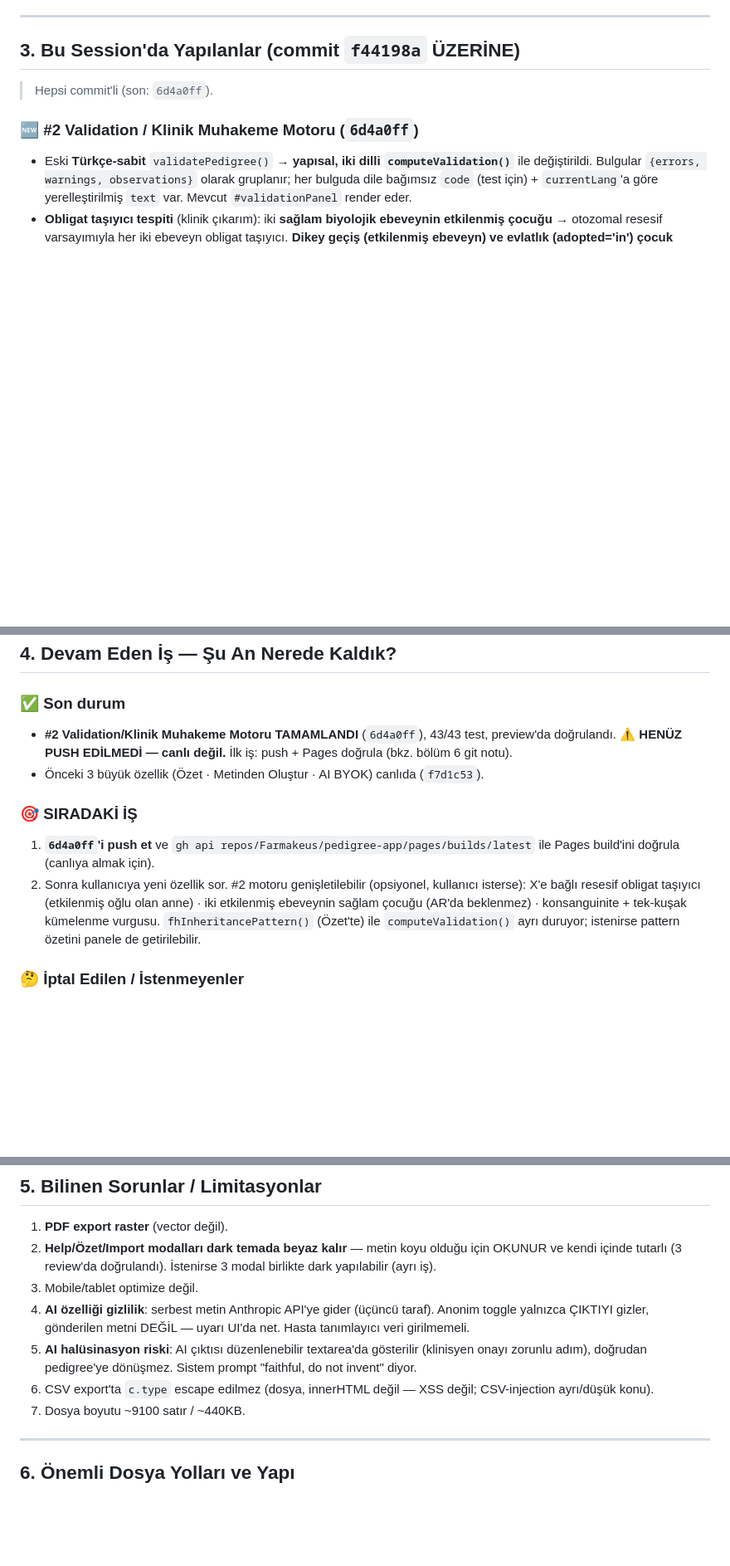
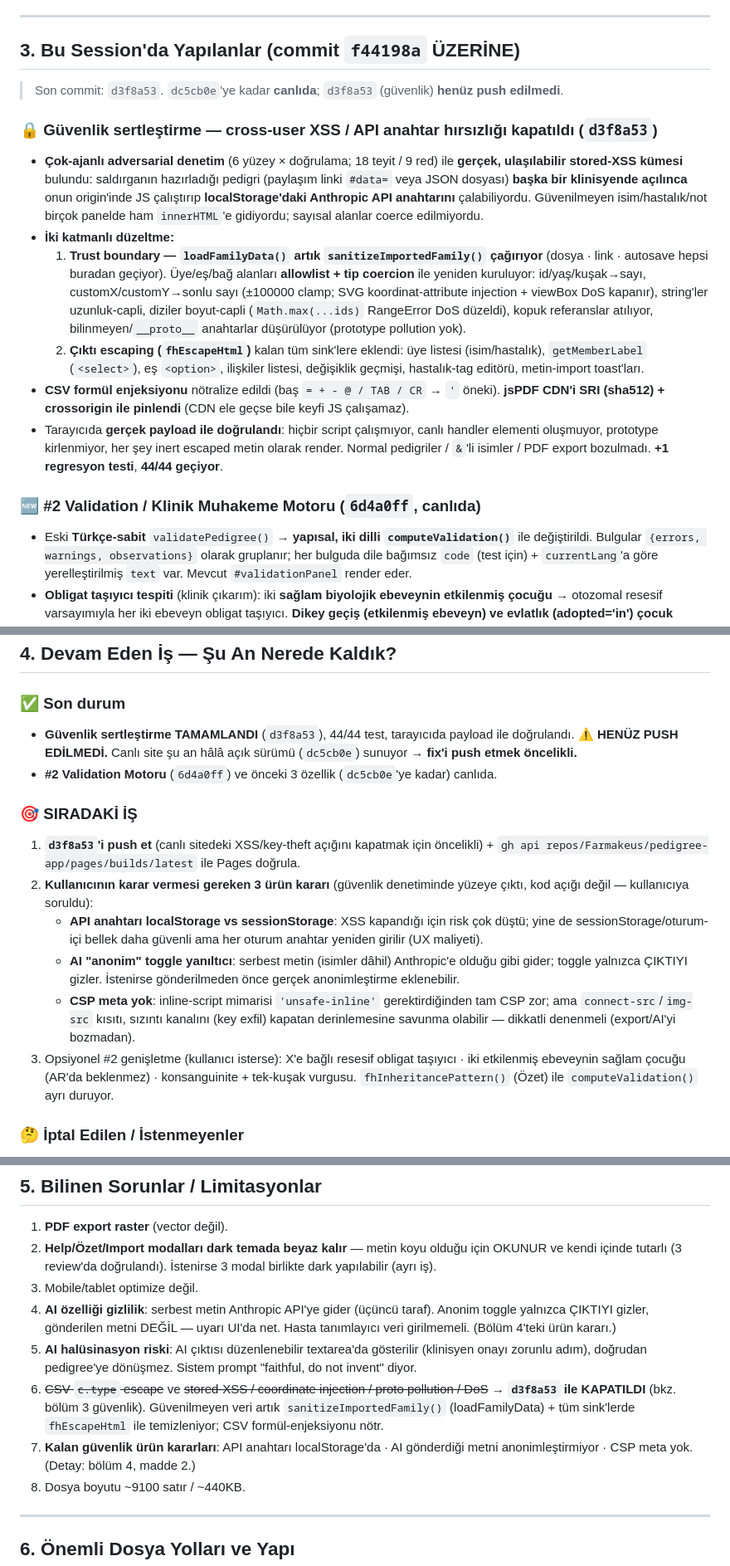
Before and after one commit to Farmakeus/pedigree-app, a Markdown page: HANDOFF.md, 3 parts joined by grey strips. Shown at 83% size. Drawn GitHub-style; blank space fills up the shorter version.

Commit message:
Update HANDOFF.md — security hardening session, remaining product decisions
Co-Authored-By: Claude Fable 5 <noreply@anthropic.com>

```diff
--- a/HANDOFF.md
+++ b/HANDOFF.md
@@ -36,9 +36,17 @@
 
 ## 3. Bu Session'da Yapılanlar (commit `f44198a` ÜZERİNE)
 
-> Hepsi commit'li (son: `6d4a0ff`).
+> Son commit: `d3f8a53`. `dc5cb0e`'ye kadar **canlıda**; `d3f8a53` (güvenlik) **henüz push edilmedi**.
 
-### 🆕 #2 Validation / Klinik Muhakeme Motoru (`6d4a0ff`)
+### 🔒 Güvenlik sertleştirme — cross-user XSS / API anahtar hırsızlığı kapatıldı (`d3f8a53`)
+- **Çok-ajanlı adversarial denetim** (6 yüzey × doğrulama; 18 teyit / 9 red) ile **gerçek, ulaşılabilir stored-XSS kümesi** bulundu: saldırganın hazırladığı pedigri (paylaşım linki `#data=` veya JSON dosyası) **başka bir klinisyende açılınca** onun origin'inde JS çalıştırıp **localStorage'daki Anthropic API anahtarını** çalabiliyordu. Güvenilmeyen isim/hastalık/not birçok panelde ham `innerHTML`'e gidiyordu; sayısal alanlar coerce edilmiyordu.
+- **İki katmanlı düzeltme:**
+  1. **Trust boundary — `loadFamilyData()` artık `sanitizeImportedFamily()` çağırıyor** (dosya · link · autosave hepsi buradan geçiyor). Üye/eş/bağ alanları **allowlist + tip coercion** ile yeniden kuruluyor: id/yaş/kuşak→sayı, customX/customY→sonlu sayı (±100000 clamp; SVG koordinat-attribute injection + viewBox DoS kapanır), string'ler uzunluk-capli, diziler boyut-capli (`Math.max(...ids)` RangeError DoS düzeldi), kopuk referanslar atılıyor, bilinmeyen/`__proto__` anahtarlar düşürülüyor (prototype pollution yok).
+  2. **Çıktı escaping (`fhEscapeHtml`)** kalan tüm sink'lere eklendi: üye listesi (isim/hastalık), `getMemberLabel` (`<select>`), eş `<option>`, ilişkiler listesi, değişiklik geçmişi, hastalık-tag editörü, metin-import toast'ları.
+- **CSV formül enjeksiyonu** nötralize edildi (baş `= + - @ / TAB / CR` → `'` öneki). **jsPDF CDN'i SRI (sha512) + crossorigin ile pinlendi** (CDN ele geçse bile keyfi JS çalışamaz).
+- Tarayıcıda **gerçek payload ile doğrulandı**: hiçbir script çalışmıyor, canlı handler elementi oluşmuyor, prototype kirlenmiyor, her şey inert escaped metin olarak render. Normal pedigriler / `&`'li isimler / PDF export bozulmadı. **+1 regresyon testi**, **44/44 geçiyor**.
+
+### 🆕 #2 Validation / Klinik Muhakeme Motoru (`6d4a0ff`, canlıda)
 - Eski **Türkçe-sabit** `validatePedigree()` → **yapısal, iki dilli `computeValidation()`** ile değiştirildi. Bulgular `{errors, warnings, observations}` olarak gruplanır; her bulguda dile bağımsız `code` (test için) + `currentLang`'a göre yerelleştirilmiş `text` var. Mevcut `#validationPanel` render eder.
 - **Obligat taşıyıcı tespiti** (klinik çıkarım): iki **sağlam biyolojik ebeveynin etkilenmiş çocuğu** → otozomal resesif varsayımıyla her iki ebeveyn obligat taşıyıcı. **Dikey geçiş (etkilenmiş ebeveyn) ve evlatlık (adopted='in') çocuk çıkarımı bastırır** (yanlış pozitif önleme). Mavi, **bloklamayan** gözlem olarak gösterilir + tek tık **"Taşıyıcı işaretle"** (`applyObligateCarriers`): tek undo adımı, **klinisyen başlatır — asla otomatik değiştirmez** (zaten taşıyıcı/etkilenmiş olanları atlar).
 - **Yeni tutarsızlık kontrolleri**: aynı bireyde `carrier`+`affected` çelişkisi · **izole/kopuk düğüm** (hiç eş/ebeveyn-çocuk yok). Mevcut kuşak-sırası, yaş, çoklu-proband, eksik-referans kontrolleri korundu ve artık **II-1/III-2 kodlu, TR/EN yerel**.
@@ -77,12 +85,16 @@ Visual polish + multi-select + bağlantı sağ-tık menüsü + fenotip/ikiz/kard
 ## 4. Devam Eden İş — Şu An Nerede Kaldık?
 
 ### ✅ Son durum
-- **#2 Validation/Klinik Muhakeme Motoru TAMAMLANDI** (`6d4a0ff`), 43/43 test, preview'da doğrulandı. ⚠️ **HENÜZ PUSH EDİLMEDİ — canlı değil.** İlk iş: push + Pages doğrula (bkz. bölüm 6 git notu).
-- Önceki 3 büyük özellik (Özet · Metinden Oluştur · AI BYOK) canlıda (`f7d1c53`).
+- **Güvenlik sertleştirme TAMAMLANDI** (`d3f8a53`), 44/44 test, tarayıcıda payload ile doğrulandı. ⚠️ **HENÜZ PUSH EDİLMEDİ.** Canlı site şu an hâlâ açık sürümü (`dc5cb0e`) sunuyor → **fix'i push etmek öncelikli.**
+- **#2 Validation Motoru** (`6d4a0ff`) ve önceki 3 özellik (`dc5cb0e`'ye kadar) canlıda.
 
 ### 🎯 SIRADAKİ İŞ
-1. **`6d4a0ff`'i push et** ve `gh api repos/Farmakeus/pedigree-app/pages/builds/latest` ile Pages build'ini doğrula (canlıya almak için).
-2. Sonra kullanıcıya yeni özellik sor. #2 motoru genişletilebilir (opsiyonel, kullanıcı isterse): X'e bağlı resesif obligat taşıyıcı (etkilenmiş oğlu olan anne) · iki etkilenmiş ebeveynin sağlam çocuğu (AR'da beklenmez) · konsanguinite + tek-kuşak kümelenme vurgusu. `fhInheritancePattern()` (Özet'te) ile `computeValidation()` ayrı duruyor; istenirse pattern özetini panele de getirilebilir.
+1. **`d3f8a53`'i push et** (canlı sitedeki XSS/key-theft açığını kapatmak için öncelikli) + `gh api repos/Farmakeus/pedigree-app/pages/builds/latest` ile Pages doğrula.
+2. **Kullanıcının karar vermesi gereken 3 ürün kararı** (güvenlik denetiminde yüzeye çıktı, kod açığı değil — kullanıcıya soruldu):
+   - **API anahtarı localStorage vs sessionStorage**: XSS kapandığı için risk çok düştü; yine de sessionStorage/oturum-içi bellek daha güvenli ama her oturum anahtar yeniden girilir (UX maliyeti).
+   - **AI "anonim" toggle yanıltıcı**: serbest metin (isimler dâhil) Anthropic'e olduğu gibi gider; toggle yalnızca ÇIKTIYI gizler. İstenirse gönderilmeden önce gerçek anonimleştirme eklenebilir.
+   - **CSP meta yok**: inline-script mimarisi `'unsafe-inline'` gerektirdiğinden tam CSP zor; ama `connect-src`/`img-src` kısıtı, sızıntı kanalını (key exfil) kapatan derinlemesine savunma olabilir — dikkatli denenmeli (export/AI'yi bozmadan).
+3. Opsiyonel #2 genişletme (kullanıcı isterse): X'e bağlı resesif obligat taşıyıcı · iki etkilenmiş ebeveynin sağlam çocuğu (AR'da beklenmez) · konsanguinite + tek-kuşak vurgusu. `fhInheritancePattern()` (Özet) ile `computeValidation()` ayrı duruyor.
 
 ### 🤔 İptal Edilen / İstenmeyenler
 - **#3 Genetik test detay alanı (ACMG)** — kullanıcı istemedi.
@@ -96,9 +108,10 @@ Visual polish + multi-select + bağlantı sağ-tık menüsü + fenotip/ikiz/kard
 1. **PDF export raster** (vector değil).
 2. **Help/Özet/Import modalları dark temada beyaz kalır** — metin koyu olduğu için OKUNUR ve kendi içinde tutarlı (3 review'da doğrulandı). İstenirse 3 modal birlikte dark yapılabilir (ayrı iş).
 3. Mobile/tablet optimize değil.
-4. **AI özelliği gizlilik**: serbest metin Anthropic API'ye gider (üçüncü taraf). Anonim toggle yalnızca ÇIKTIYI gizler, gönderilen metni DEĞİL — uyarı UI'da net. Hasta tanımlayıcı veri girilmemeli.
+4. **AI özelliği gizlilik**: serbest metin Anthropic API'ye gider (üçüncü taraf). Anonim toggle yalnızca ÇIKTIYI gizler, gönderilen metni DEĞİL — uyarı UI'da net. Hasta tanımlayıcı veri girilmemeli. (Bölüm 4'teki ürün kararı.)
 5. **AI halüsinasyon riski**: AI çıktısı düzenlenebilir textarea'da gösterilir (klinisyen onayı zorunlu adım), doğrudan pedigree'ye dönüşmez. Sistem prompt "faithful, do not invent" diyor.
-6. CSV export'ta `c.type` escape edilmez (dosya, innerHTML değil — XSS değil; CSV-injection ayrı/düşük konu).
+6. ~~CSV `c.type` escape~~ ve ~~stored-XSS / coordinate injection / proto pollution / DoS~~ → **`d3f8a53` ile KAPATILDI** (bkz. bölüm 3 güvenlik). Güvenilmeyen veri artık `sanitizeImportedFamily()` (loadFamilyData) + tüm sink'lerde `fhEscapeHtml` ile temizleniyor; CSV formül-enjeksiyonu nötr.
+7. **Kalan güvenlik ürün kararları**: API anahtarı localStorage'da · AI gönderdiği metni anonimleştirmiyor · CSP meta yok. (Detay: bölüm 4, madde 2.)
 7. Dosya boyutu ~9100 satır / ~440KB.
 
 ---
```
Also changed, not shown: other parts of HANDOFF.md (+7 -3 lines).
